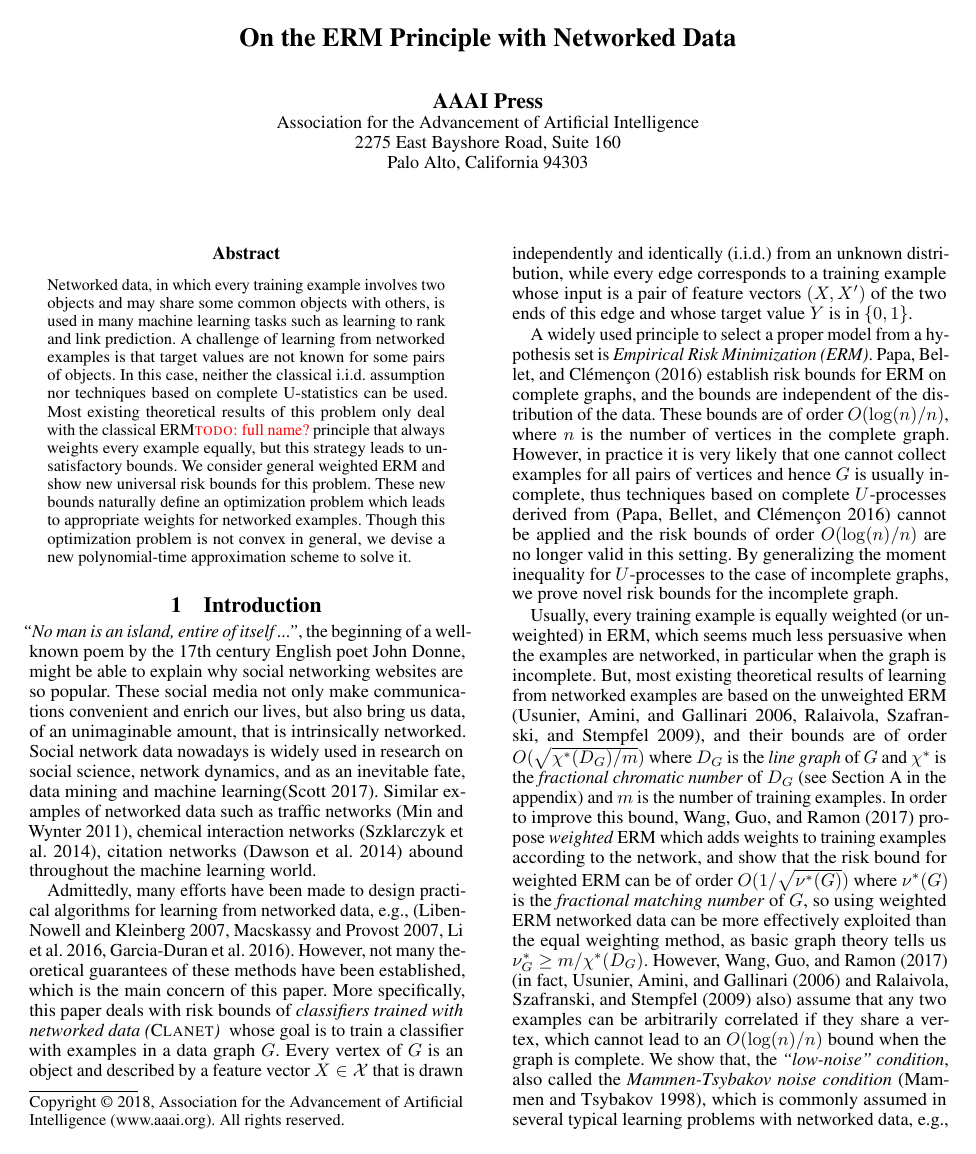
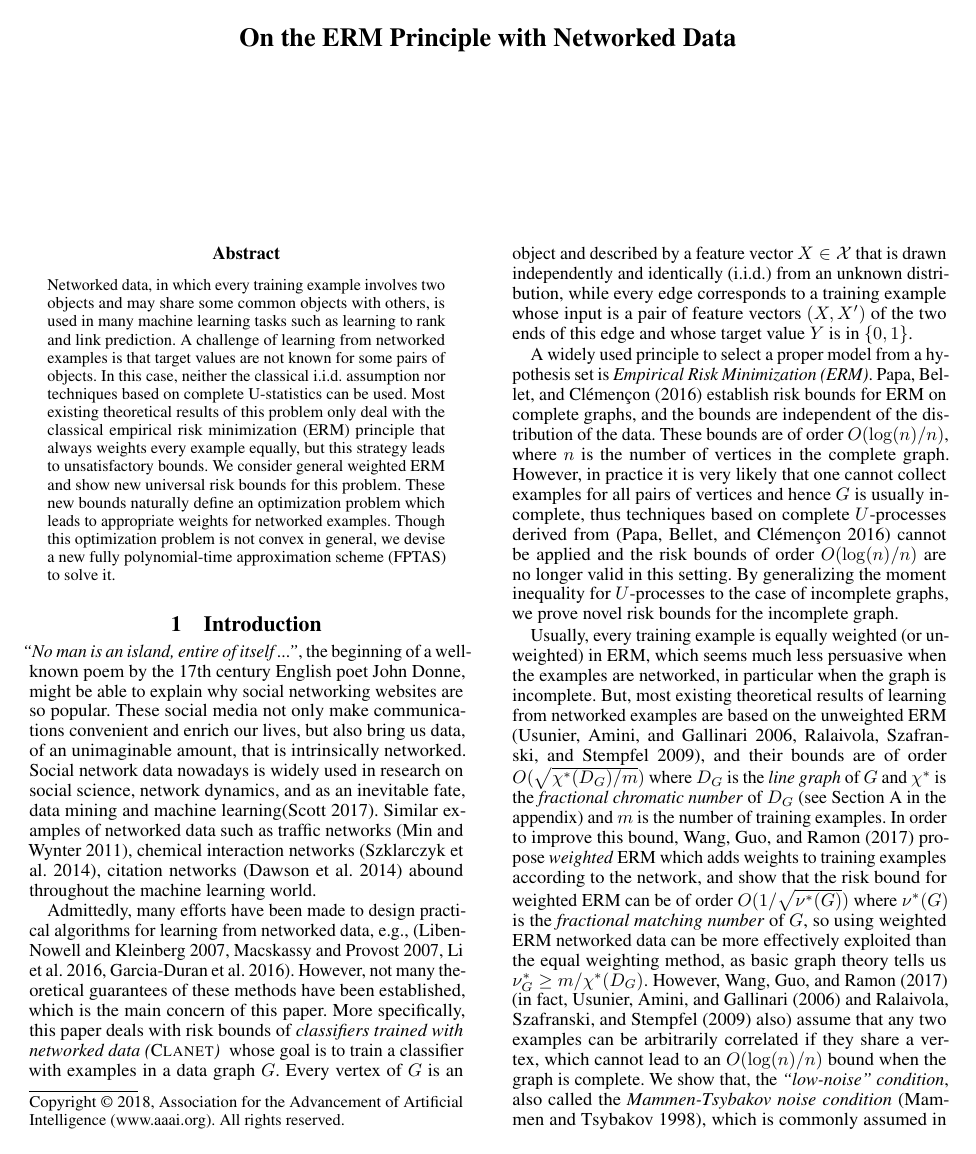
Before and after one commit to lucienwang1009/AAAI_Networked_Risk_Bounds, a LaTeX paper (main.tex): page 1 of 20. Compiled offline with pdfLaTeX.

Commit message:
Update on Overleaf.

```diff
--- a/main.tex
+++ b/main.tex
@@ -141,10 +141,10 @@
 \begin{document}
 \title{On the ERM Principle with Networked Data}
 
-\author{AAAI Press\\
-Association for the Advancement of Artificial Intelligence\\
-2275 East Bayshore Road, Suite 160\\
-Palo Alto, California 94303\\
+\author{% AAAI Press\\
+% Association for the Advancement of Artificial Intelligence\\
+% 2275 East Bayshore Road, Suite 160\\
+% Palo Alto, California 94303\\
 }
 \maketitle
 
@@ -152,11 +152,11 @@ Palo Alto, California 94303\\
 Networked data, in which every training example involves two objects and may share some common objects with others, is used in many machine learning tasks such as learning to rank and link prediction.
 A challenge of learning from networked examples is that target values are not known for some pairs of objects.
 In this case, neither the classical i.i.d.\ assumption nor techniques based on complete U-statistics can be used.
-Most existing theoretical results of this problem only deal with the classical ERM\todo{full name?} principle that always weights every example equally,
+Most existing theoretical results of this problem only deal with the classical empirical risk minimization (ERM) principle that always weights every example equally,
 but this strategy leads to unsatisfactory bounds.
 We consider general weighted ERM and show new universal risk bounds for this problem.
 These new bounds naturally define an optimization problem which leads to appropriate weights for networked examples.
-Though this optimization problem is not convex in general, we devise a new polynomial-time approximation scheme to solve it.
+Though this optimization problem is not convex in general, we devise a new fully polynomial-time approximation scheme (FPTAS) to solve it.
 \end{abstract}
 
 \section{Introduction}
```
Also changed, not shown: Mendeley.bib (+1 -1 lines).
